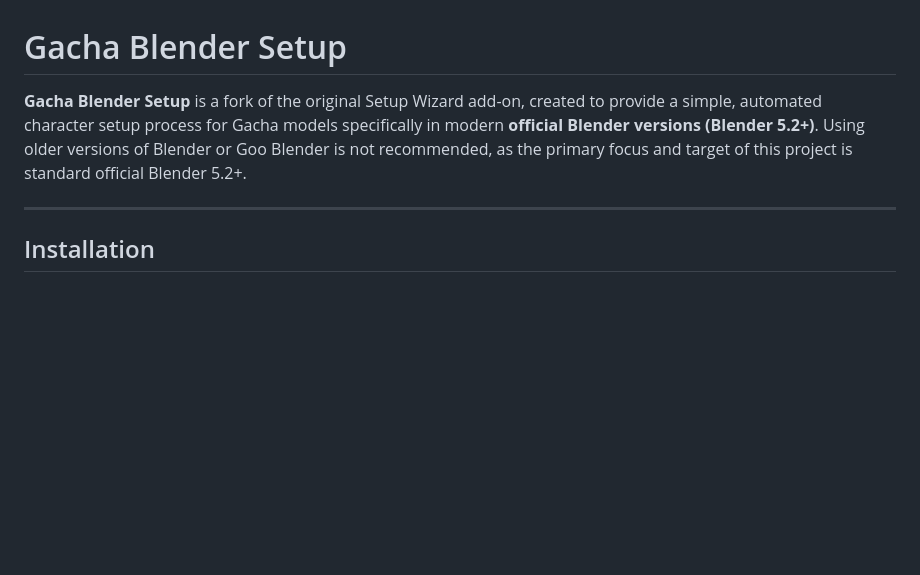
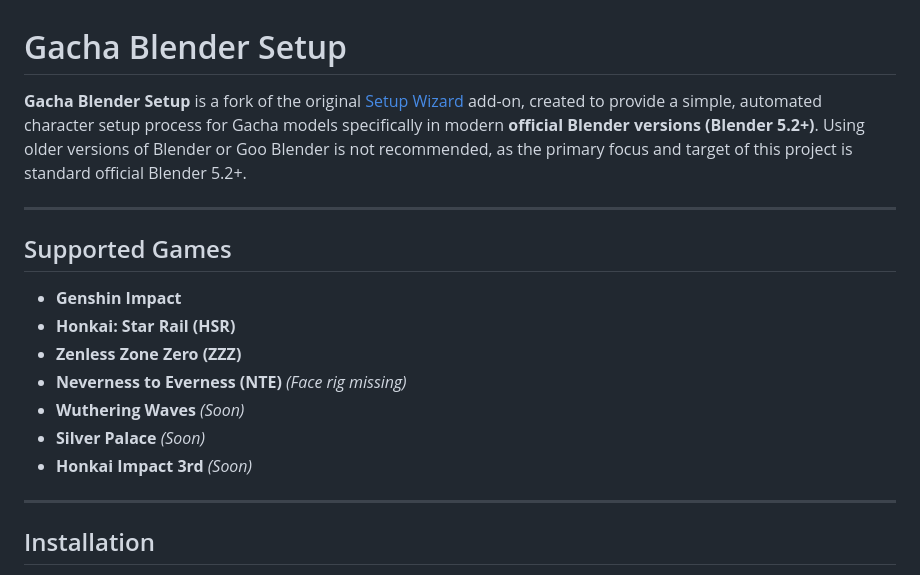
Before and after one commit to PaoloESAN/gacha-setup, a Markdown page: README.md, the part around the change. Rendered like a GitHub page; blank space fills up the shorter version.

Commit message:
docs: readme update

```diff
--- a/README.md
+++ b/README.md
@@ -1,6 +1,18 @@
 # Gacha Blender Setup
 
-**Gacha Blender Setup** is a fork of the original Setup Wizard add-on, created to provide a simple, automated character setup process for Gacha models specifically in modern **official Blender versions (Blender 5.2+)**. Using older versions of Blender or Goo Blender is not recommended, as the primary focus and target of this project is standard official Blender 5.2+.
+**Gacha Blender Setup** is a fork of the original [Setup Wizard](https://github.com/michael-gh1/Addons-And-Tools-For-Blender-miHoYo-Shaders) add-on, created to provide a simple, automated character setup process for Gacha models specifically in modern **official Blender versions (Blender 5.2+)**. Using older versions of Blender or Goo Blender is not recommended, as the primary focus and target of this project is standard official Blender 5.2+.
+
+---
+
+## Supported Games
+
+* **Genshin Impact**
+* **Honkai: Star Rail (HSR)**
+* **Zenless Zone Zero (ZZZ)**
+* **Neverness to Everness (NTE)** *(Face rig missing)*
+* **Wuthering Waves** *(Soon)*
+* **Silver Palace** *(Soon)*
+* **Honkai Impact 3rd** *(Soon)*
 
 ---
 
```
